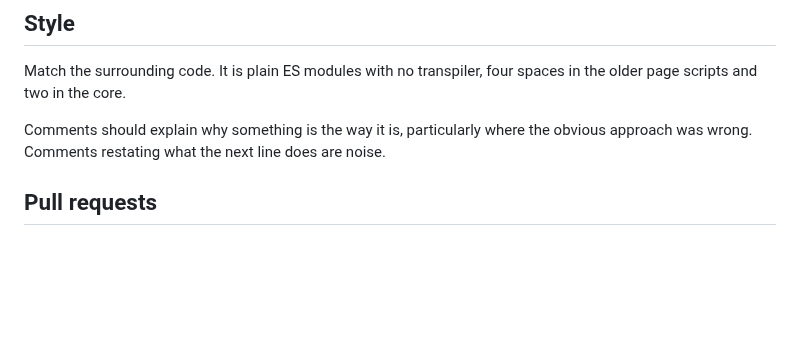
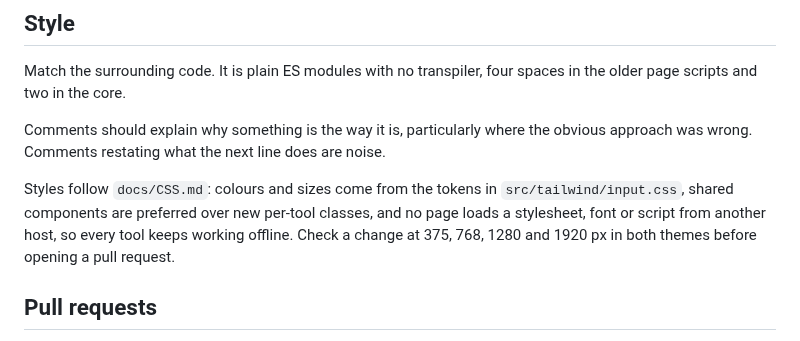
Before and after one commit to LD-Shell/stemkit, a Markdown page: CONTRIBUTING.md, the part around the change. GitHub-like rendering; blank space fills up the shorter version.

Commit message:
docs: say how styles are contributed
Tokens over hex values, shared components over new classes, nothing from another host, and the widths and themes to check before a pull request.

```diff
--- a/CONTRIBUTING.md
+++ b/CONTRIBUTING.md
@@ -81,6 +81,12 @@ Comments should explain why something is the way it is, particularly where the
 obvious approach was wrong. Comments restating what the next line does are
 noise.
 
+Styles follow `docs/CSS.md`: colours and sizes come from the tokens in
+`src/tailwind/input.css`, shared components are preferred over new per-tool
+classes, and no page loads a stylesheet, font or script from another host, so
+every tool keeps working offline. Check a change at 375, 768, 1280 and
+1920 px in both themes before opening a pull request.
+
 ## Pull requests
 
 Keep them focused; a reviewer can assess one change well and five changes
```
